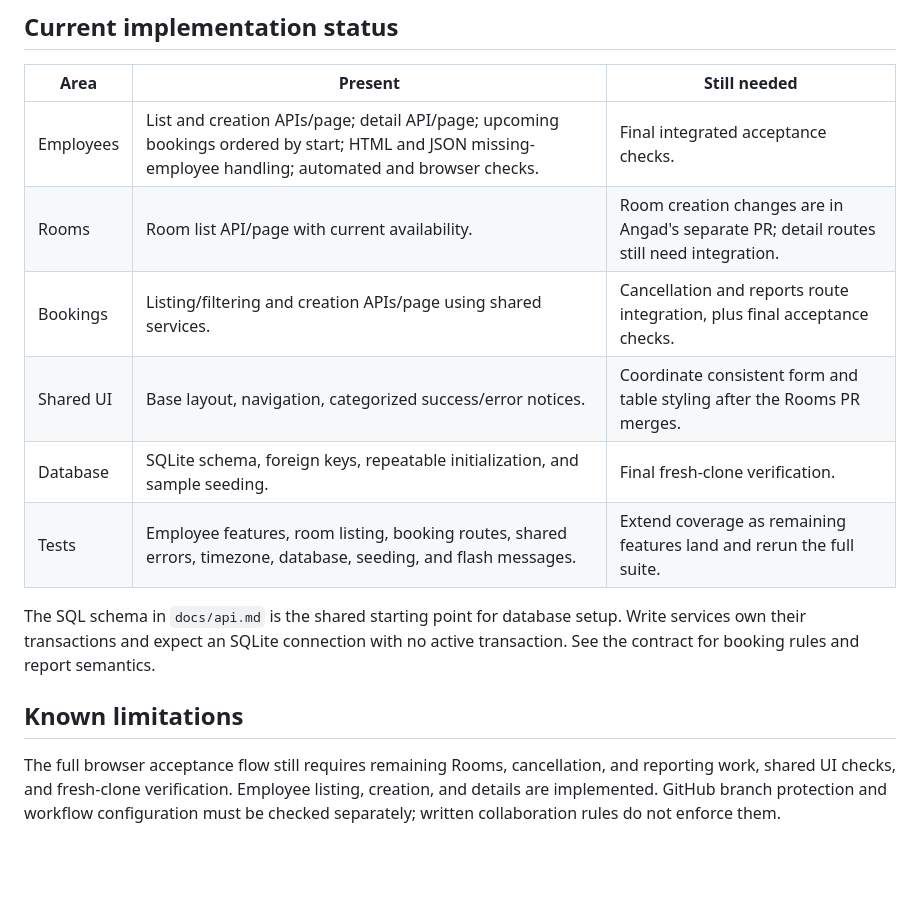
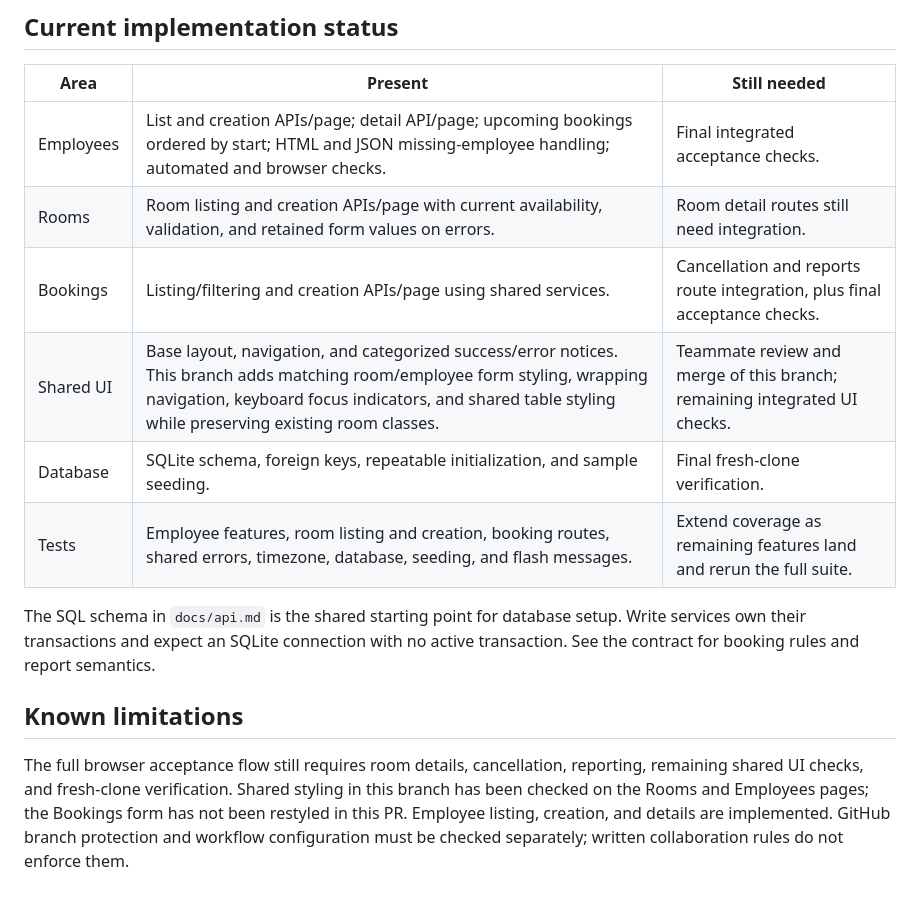
Before and after one commit to XanderChung/intern-meeting-room-booking-system, a Markdown page: README.md, the part around one of its changes. Rendered like a GitHub page; blank space fills up the shorter version.

```diff
--- a/README.md
+++ b/README.md
@@ -114,14 +120,14 @@ Each student owns their feature end to end: service rules, API, page, and tests.
 | Area | Present | Still needed |
 |---|---|---|
 | Employees | List and creation APIs/page; detail API/page; upcoming bookings ordered by start; HTML and JSON missing-employee handling; automated and browser checks. | Final integrated acceptance checks. |
-| Rooms | Room list API/page with current availability. | Room creation changes are in Angad's separate PR; detail routes still need integration. |
+| Rooms | Room listing and creation APIs/page with current availability, validation, and retained form values on errors. | Room detail routes still need integration. |
 | Bookings | Listing/filtering and creation APIs/page using shared services. | Cancellation and reports route integration, plus final acceptance checks. |
-| Shared UI | Base layout, navigation, categorized success/error notices. | Coordinate consistent form and table styling after the Rooms PR merges. |
+| Shared UI | Base layout, navigation, and categorized success/error notices. This branch adds matching room/employee form styling, wrapping navigation, keyboard focus indicators, and shared table styling while preserving existing room classes. | Teammate review and merge of this branch; remaining integrated UI checks. |
 | Database | SQLite schema, foreign keys, repeatable initialization, and sample seeding. | Final fresh-clone verification. |
-| Tests | Employee features, room listing, booking routes, shared errors, timezone, database, seeding, and flash messages. | Extend coverage as remaining features land and rerun the full suite. |
+| Tests | Employee features, room listing and creation, booking routes, shared errors, timezone, database, seeding, and flash messages. | Extend coverage as remaining features land and rerun the full suite. |
 
 The SQL schema in `docs/api.md` is the shared starting point for database setup. Write services own their transactions and expect an SQLite connection with no active transaction. See the contract for booking rules and report semantics.
 
 ## Known limitations
 
-The full browser acceptance flow still requires remaining Rooms, cancellation, and reporting work, shared UI checks, and fresh-clone verification. Employee listing, creation, and details are implemented. GitHub branch protection and workflow configuration must be checked separately; written collaboration rules do not enforce them.
+The full browser acceptance flow still requires room details, cancellation, reporting, remaining shared UI checks, and fresh-clone verification. Shared styling in this branch has been checked on the Rooms and Employees pages; the Bookings form has not been restyled in this PR. Employee listing, creation, and details are implemented. GitHub branch protection and workflow configuration must be checked separately; written collaboration rules do not enforce them.
```
Also changed, not shown: other parts of README.md (+10 -4 lines).
